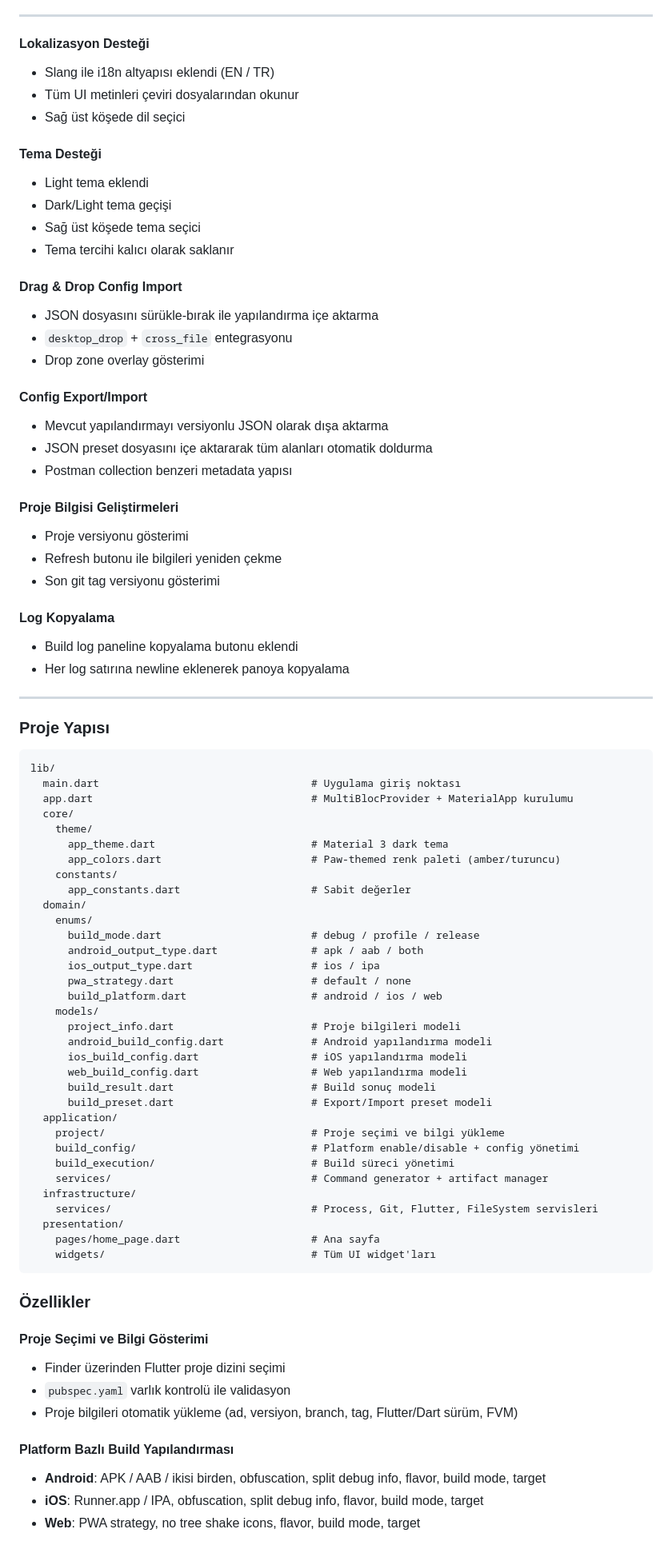
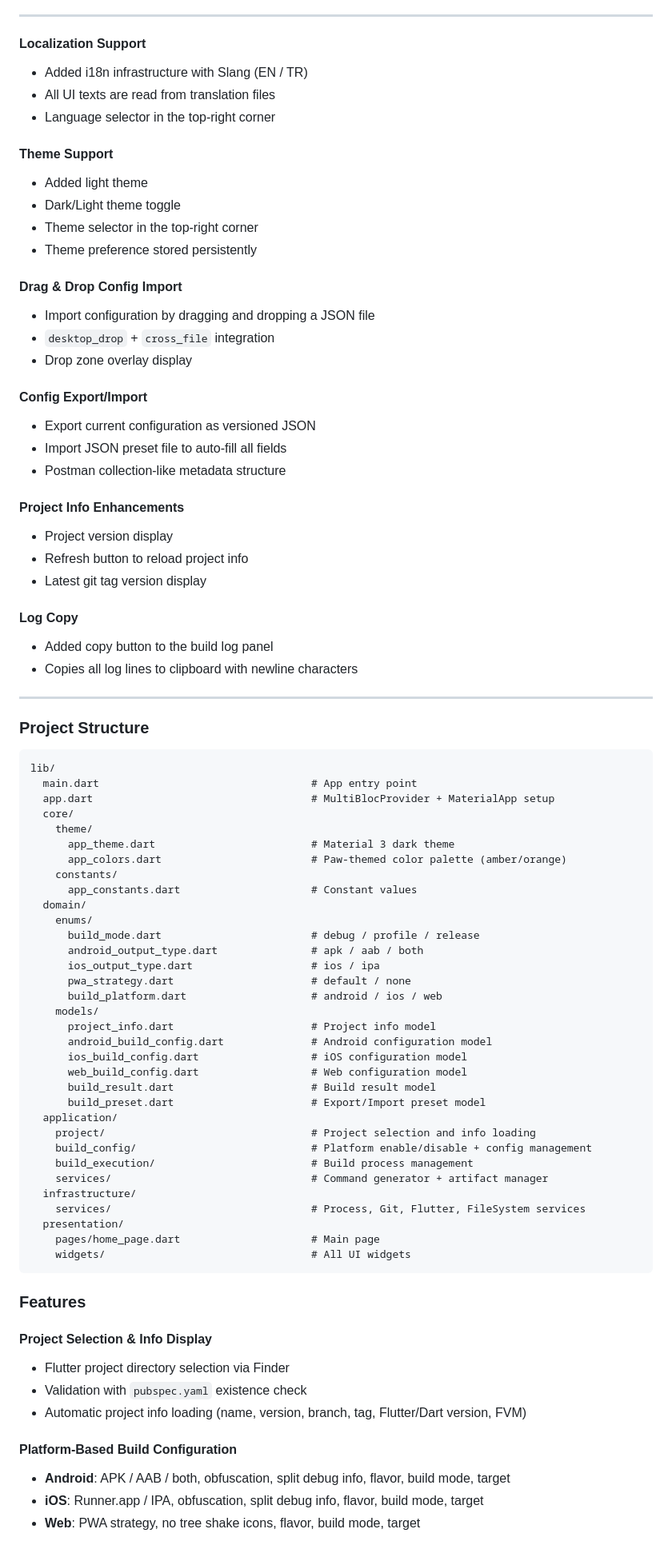
Before and after one commit to birhos/BuildPaw, a Markdown page: CHANGELOG.md, the part around one of its changes. Shown at 80% size. GitHub-like rendering.

````diff
--- a/CHANGELOG.md
+++ b/CHANGELOG.md
@@ -138,52 +136,50 @@
 
 ---
 
+#### Localization Support
+- Added i18n infrastructure with Slang (EN / TR)
+- All UI texts are read from translation files
+- Language selector in the top-right corner
 
-
-#### Lokalizasyon Desteği
-- Slang ile i18n altyapısı eklendi (EN / TR)
-- Tüm UI metinleri çeviri dosyalarından okunur
-- Sağ üst köşede dil seçici
-
-#### Tema Desteği
-- Light tema eklendi
-- Dark/Light tema geçişi
-- Sağ üst köşede tema seçici
-- Tema tercihi kalıcı olarak saklanır
+#### Theme Support
+- Added light theme
+- Dark/Light theme toggle
+- Theme selector in the top-right corner
+- Theme preference stored persistently
 
 #### Drag & Drop Config Import
-- JSON dosyasını sürükle-bırak ile yapılandırma içe aktarma
-- `desktop_drop` + `cross_file` entegrasyonu
-- Drop zone overlay gösterimi
+- Import configuration by dragging and dropping a JSON file
+- `desktop_drop` + `cross_file` integration
+- Drop zone overlay display
 
 #### Config Export/Import
-- Mevcut yapılandırmayı versiyonlu JSON olarak dışa aktarma
-- JSON preset dosyasını içe aktararak tüm alanları otomatik doldurma
-- Postman collection benzeri metadata yapısı
+- Export current configuration as versioned JSON
+- Import JSON preset file to auto-fill all fields
+- Postman collection-like metadata structure
 
-#### Proje Bilgisi Geliştirmeleri
-- Proje versiyonu gösterimi
-- Refresh butonu ile bilgileri yeniden çekme
-- Son git tag versiyonu gösterimi
+#### Project Info Enhancements
+- Project version display
+- Refresh button to reload project info
+- Latest git tag version display
 
-#### Log Kopyalama
-- Build log paneline kopyalama butonu eklendi
-- Her log satırına newline eklenerek panoya kopyalama
+#### Log Copy
+- Added copy button to the build log panel
+- Copies all log lines to clipboard with newline characters
 
 ---
 
-### Proje Yapısı
+### Project Structure
 
 ```
 lib/
-  main.dart                                  # Uygulama giriş noktası
-  app.dart                                   # MultiBlocProvider + MaterialApp kurulumu
+  main.dart                                  # App entry point
+  app.dart                                   # MultiBlocProvider + MaterialApp setup
   core/
     theme/
-      app_theme.dart                         # Material 3 dark tema
-      app_colors.dart                        # Paw-themed renk paleti (amber/turuncu)
+      app_theme.dart                         # Material 3 dark theme
+      app_colors.dart                        # Paw-themed color palette (amber/orange)
     constants/
-      app_constants.dart                     # Sabit değerler
+      app_constants.dart                     # Constant values
   domain/
     enums/
       build_mode.dart                        # debug / profile / release
@@ -192,33 +188,33 @@ lib/
       pwa_strategy.dart                      # default / none
       build_platform.dart                    # android / ios / web
     models/
-      project_info.dart                      # Proje bilgileri modeli
-      android_build_config.dart              # Android yapılandırma modeli
-      ios_build_config.dart                  # iOS yapılandırma modeli
-      web_build_config.dart                  # Web yapılandırma modeli
-      build_result.dart                      # Build sonuç modeli
-      build_preset.dart                      # Export/Import preset modeli
+      project_info.dart                      # Project info model
+      android_build_config.dart              # Android configuration model
+      ios_build_config.dart                  # iOS configuration model
+      web_build_config.dart                  # Web configuration model
+      build_result.dart                      # Build result model
+      build_preset.dart                      # Export/Import preset model
   application/
-    project/                                 # Proje seçimi ve bilgi yükleme
-    build_config/                            # Platform enable/disable + config yönetimi
-    build_execution/                         # Build süreci yönetimi
+    project/                                 # Project selection and info loading
+    build_config/                            # Platform enable/disable + config management
+    build_execution/                         # Build process management
     services/                                # Command generator + artifact manager
   infrastructure/
-    services/                                # Process, Git, Flutter, FileSystem servisleri
+    services/                                # Process, Git, Flutter, FileSystem services
   presentation/
-    pages/home_page.dart                     # Ana sayfa
-    widgets/                                 # Tüm UI widget'ları
+    pages/home_page.dart                     # Main page
+    widgets/                                 # All UI widgets
 ```
 
-### Özellikler
+### Features
 
-#### Proje Seçimi ve Bilgi Gösterimi
-- Finder üzerinden Flutter proje dizini seçimi
-- `pubspec.yaml` varlık kontrolü ile validasyon
-- Proje bilgileri otomatik yükleme (ad, versiyon, branch, tag, Flutter/Dart sürüm, FVM)
+#### Project Selection & Info Display
+- Flutter project directory selection via Finder
+- Validation with `pubspec.yaml` existence check
+- Automatic project info loading (name, version, branch, tag, Flutter/Dart version, FVM)
 
-#### Platform Bazlı Build Yapılandırması
-- **Android**: APK / AAB / ikisi birden, obfuscation, split debug info, flavor, build mode, target
+#### Platform-Based Build Configuration
+- **Android**: APK / AAB / both, obfuscation, split debug info, flavor, build mode, target
 - **iOS**: Runner.app / IPA, obfuscation, split debug info, flavor, build mode, target
 - **Web**: PWA strategy, no tree shake icons, flavor, build mode, target
 
````
Also changed, not shown: other parts of CHANGELOG.md (+125 -127 lines).
